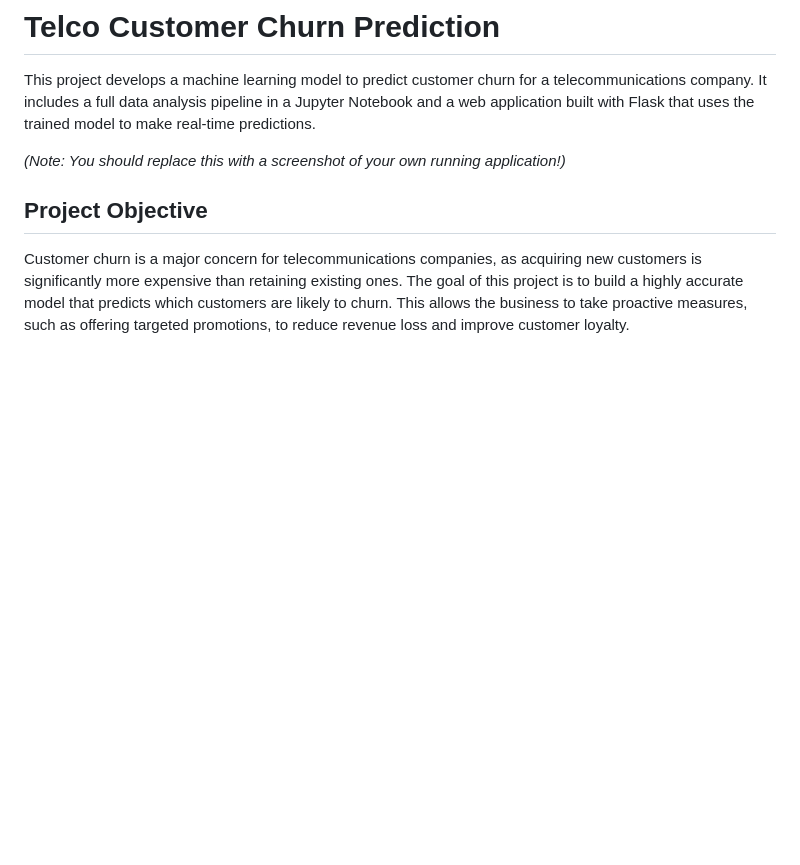
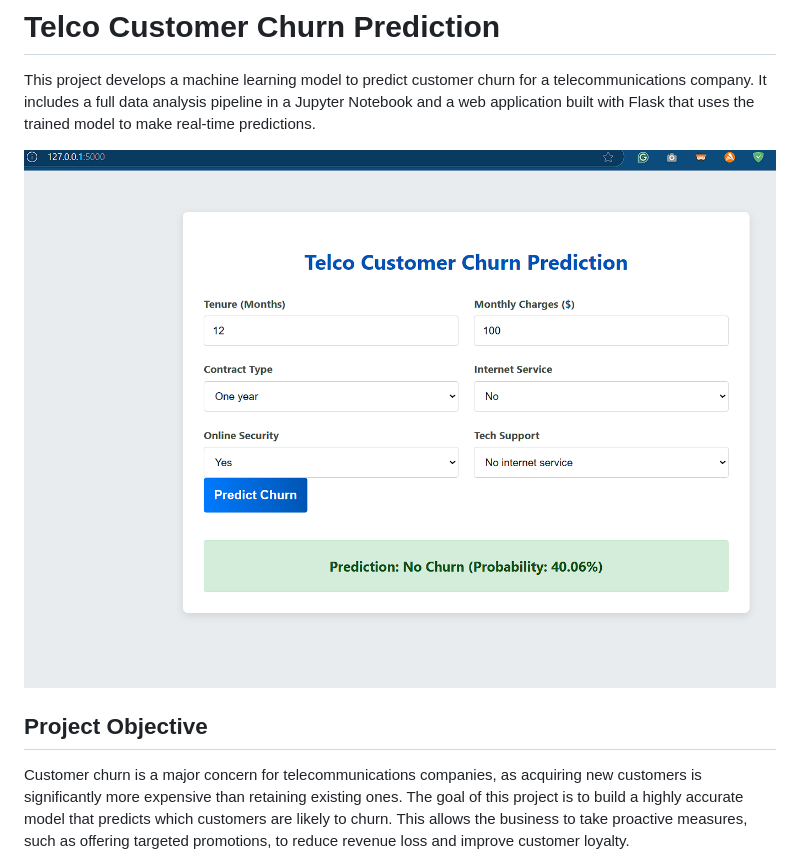
Before and after one commit to T-srikrishna/telco-churn-prediction, a Markdown page: README.md, the part around the change. GitHub-like rendering; blank space fills up the shorter version.

Commit message:
added sc

```diff
--- a/README.md
+++ b/README.md
@@ -3,7 +3,7 @@
 This project develops a machine learning model to predict customer churn for a telecommunications company. It includes a full data analysis pipeline in a Jupyter Notebook and a web application built with Flask that uses the trained model to make real-time predictions.
 
 
-*(Note: You should replace this with a screenshot of your own running application!)*
+![Telco Churn Predictor Web Application](screenshots/web.png)
 
 ## Project Objective
 
```
